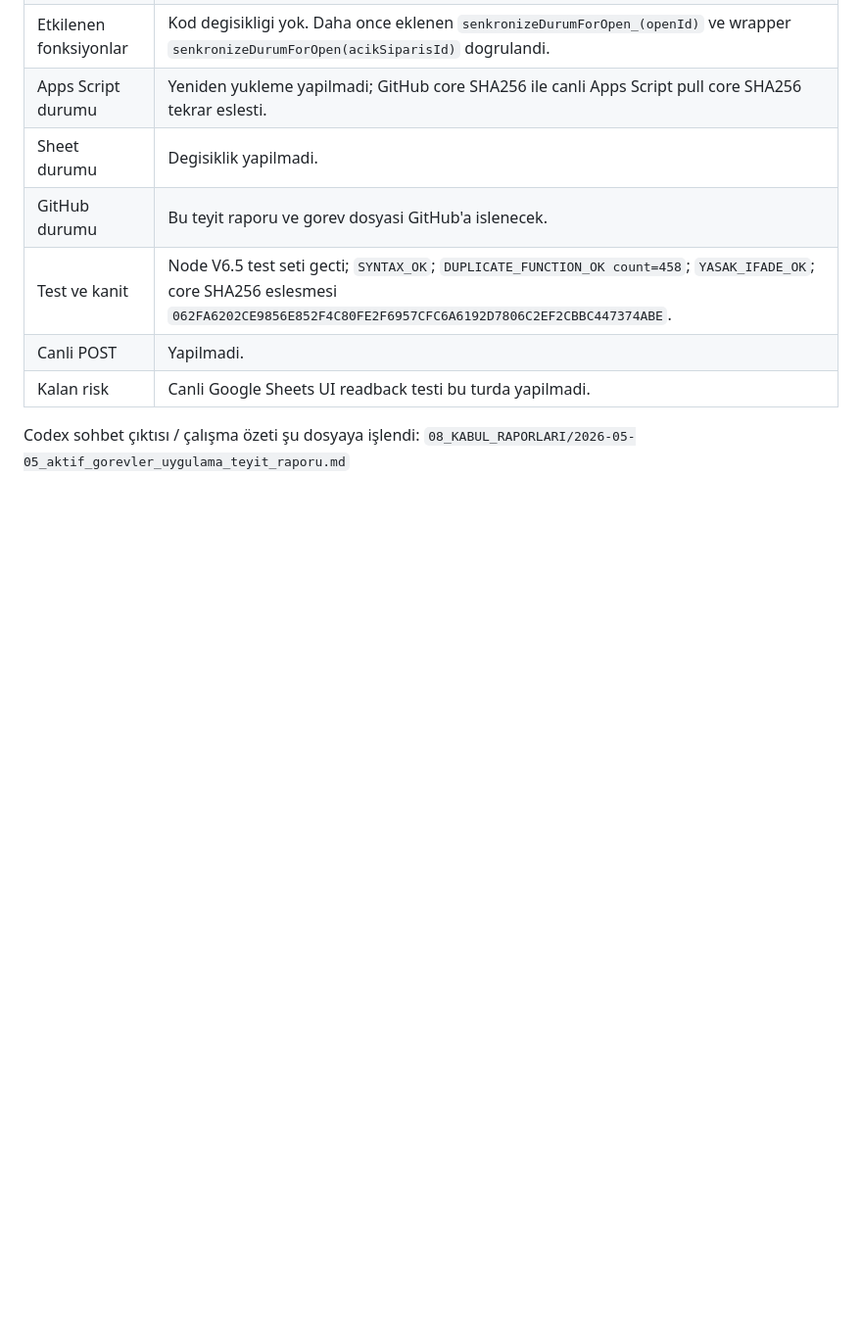
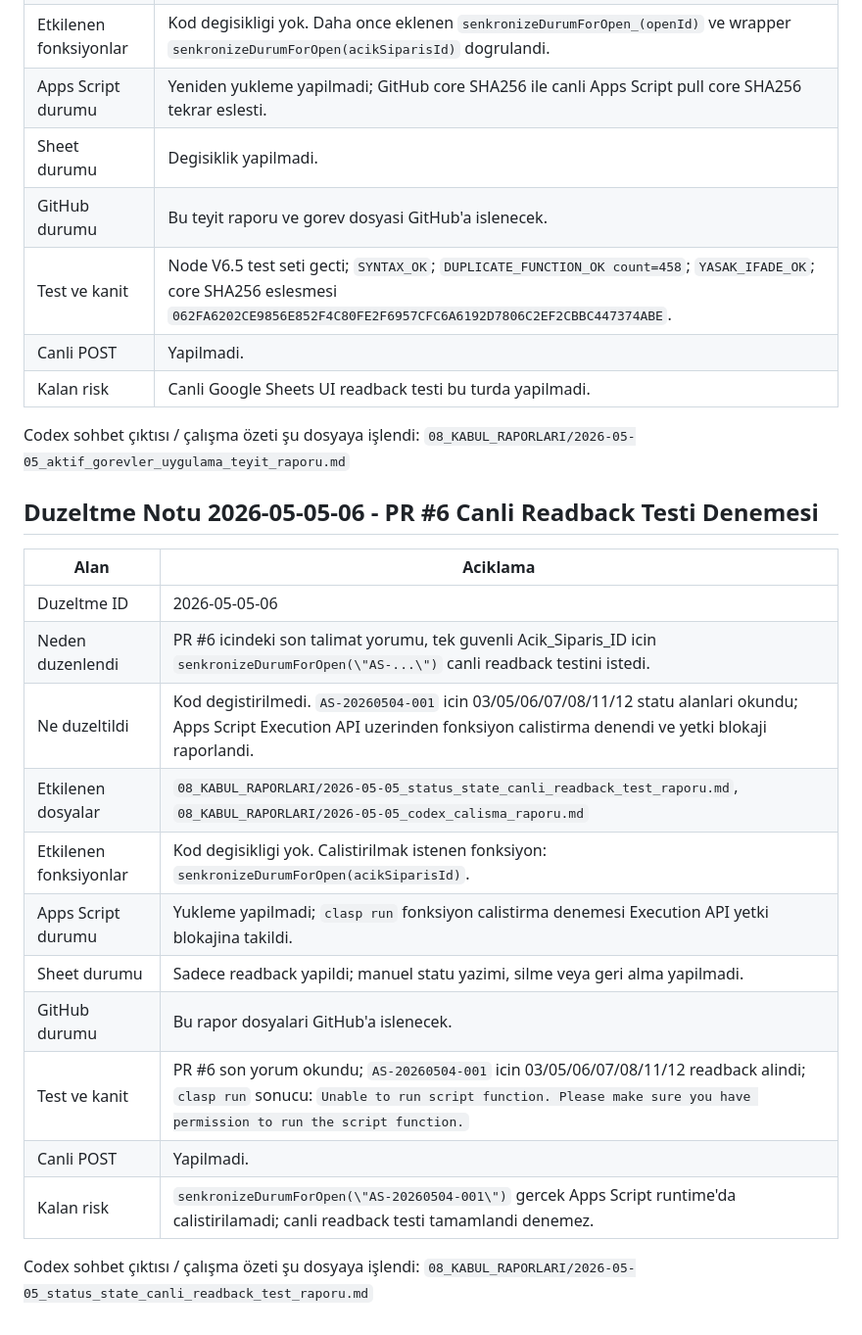
Before and after one commit to emrahcetin3553-a11y/tesbih-kuyusu-ultra-operasyon-paneli, a Markdown page: 08_KABUL_RAPORLARI/2026-05-05_codex_calisma_raporu.md, the part around the change. Shown at 98% size. Rendered like a GitHub page; blank space fills up the shorter version.

Commit message:
report pr6 live readback blocker

```diff
--- a/08_KABUL_RAPORLARI/2026-05-05_codex_calisma_raporu.md
+++ b/08_KABUL_RAPORLARI/2026-05-05_codex_calisma_raporu.md
@@ -331,3 +331,20 @@ Codex sohbet çıktısı / çalışma özeti şu dosyaya işlendi: `08_KABUL_RAP
 | Kalan risk | Canli Google Sheets UI readback testi bu turda yapilmadi. |
 
 Codex sohbet çıktısı / çalışma özeti şu dosyaya işlendi: `08_KABUL_RAPORLARI/2026-05-05_aktif_gorevler_uygulama_teyit_raporu.md`
+## Duzeltme Notu 2026-05-05-06 - PR #6 Canli Readback Testi Denemesi
+
+| Alan | Aciklama |
+| --- | --- |
+| Duzeltme ID | 2026-05-05-06 |
+| Neden duzenlendi | PR #6 icindeki son talimat yorumu, tek guvenli Acik_Siparis_ID icin `senkronizeDurumForOpen(\"AS-...\")` canli readback testini istedi. |
+| Ne duzeltildi | Kod degistirilmedi. `AS-20260504-001` icin 03/05/06/07/08/11/12 statu alanlari okundu; Apps Script Execution API uzerinden fonksiyon calistirma denendi ve yetki blokaji raporlandi. |
+| Etkilenen dosyalar | `08_KABUL_RAPORLARI/2026-05-05_status_state_canli_readback_test_raporu.md`, `08_KABUL_RAPORLARI/2026-05-05_codex_calisma_raporu.md` |
+| Etkilenen fonksiyonlar | Kod degisikligi yok. Calistirilmak istenen fonksiyon: `senkronizeDurumForOpen(acikSiparisId)`. |
+| Apps Script durumu | Yukleme yapilmadi; `clasp run` fonksiyon calistirma denemesi Execution API yetki blokajina takildi. |
+| Sheet durumu | Sadece readback yapildi; manuel statu yazimi, silme veya geri alma yapilmadi. |
+| GitHub durumu | Bu rapor dosyalari GitHub'a islenecek. |
+| Test ve kanit | PR #6 son yorum okundu; `AS-20260504-001` icin 03/05/06/07/08/11/12 readback alindi; `clasp run` sonucu: `Unable to run script function. Please make sure you have permission to run the script function.` |
+| Canli POST | Yapilmadi. |
+| Kalan risk | `senkronizeDurumForOpen(\"AS-20260504-001\")` gercek Apps Script runtime'da calistirilamadi; canli readback testi tamamlandi denemez. |
+
+Codex sohbet çıktısı / çalışma özeti şu dosyaya işlendi: `08_KABUL_RAPORLARI/2026-05-05_status_state_canli_readback_test_raporu.md`
```
Also changed, not shown: 08_KABUL_RAPORLARI/2026-05-05_status_state_canli_readback_test_raporu.md (added, +188 -0 lines).
